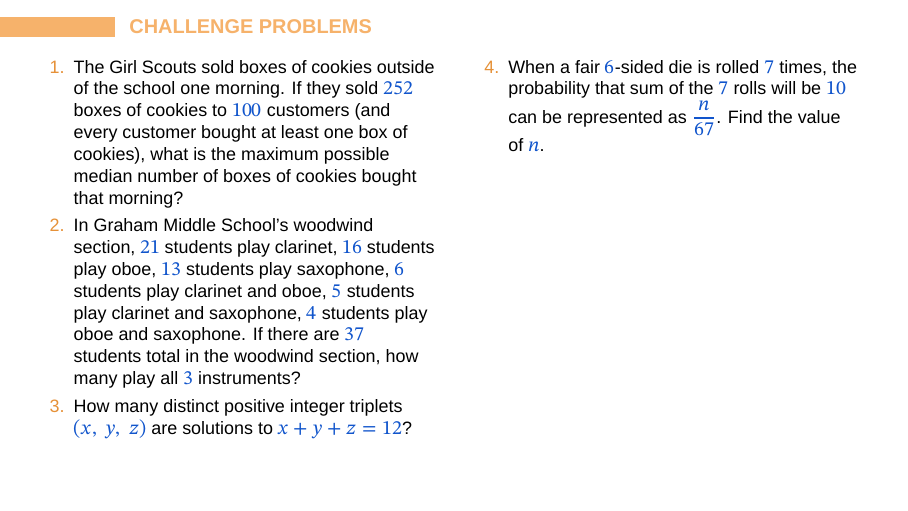
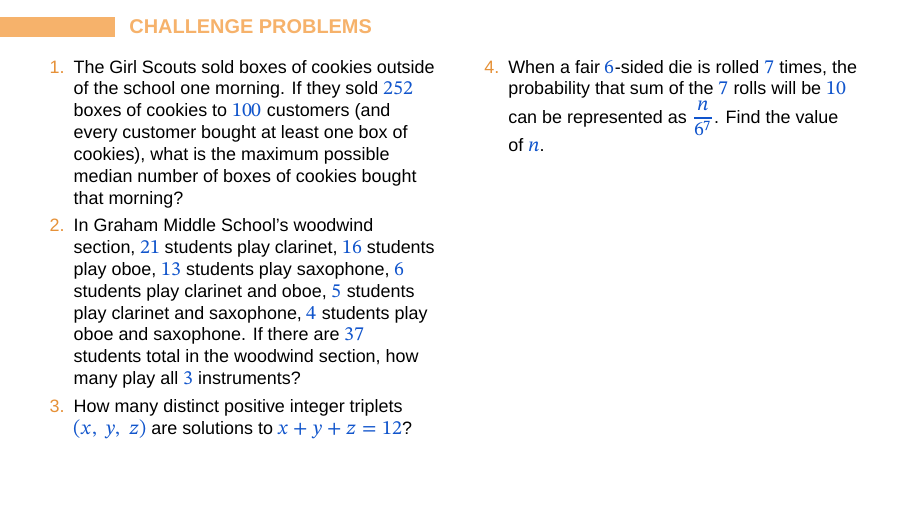
Before and after one commit to Jauhen/gmo, LaTeX slides (08 - Inclusion Exclusion Principle.tex): page 10 of 10. Compiled offline with LuaLaTeX; a missing font is replaced by an installed copy or a similar font.

Commit message:
Fix question C4 in 08

```diff
--- a/08 - Inclusion Exclusion Principle.tex
+++ b/08 - Inclusion Exclusion Principle.tex
@@ -429,7 +429,7 @@
     \begin{column}{0.5\textwidth}
       \begin{enumerate}
         \conti
-        \item When a fair $6$-sided die is rolled $7$ times, the probability that sum of the $7$ rolls will be $10$ can be represented as $\dfrac{n}{67}$.  Find the value of~$n$.
+        \item When a fair $6$-sided die is rolled $7$ times, the probability that sum of the $7$ rolls will be $10$ can be represented as $\dfrac{n}{6^7}$.  Find the value of~$n$.
       \end{enumerate}
     \end{column}
   \end{columns}
```
Also changed, not shown: 08 - Inclusion Exclusion Principle.pdf.
